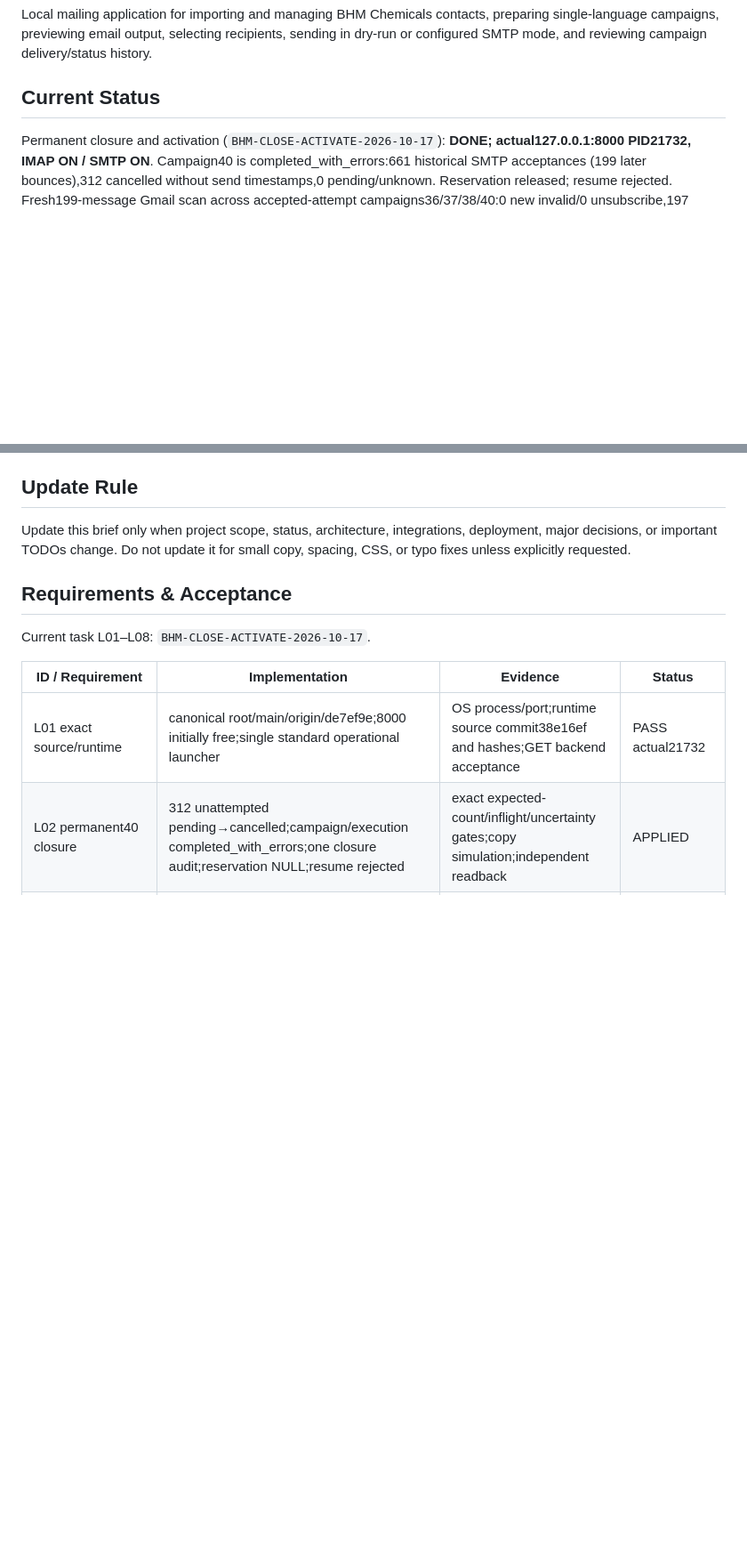
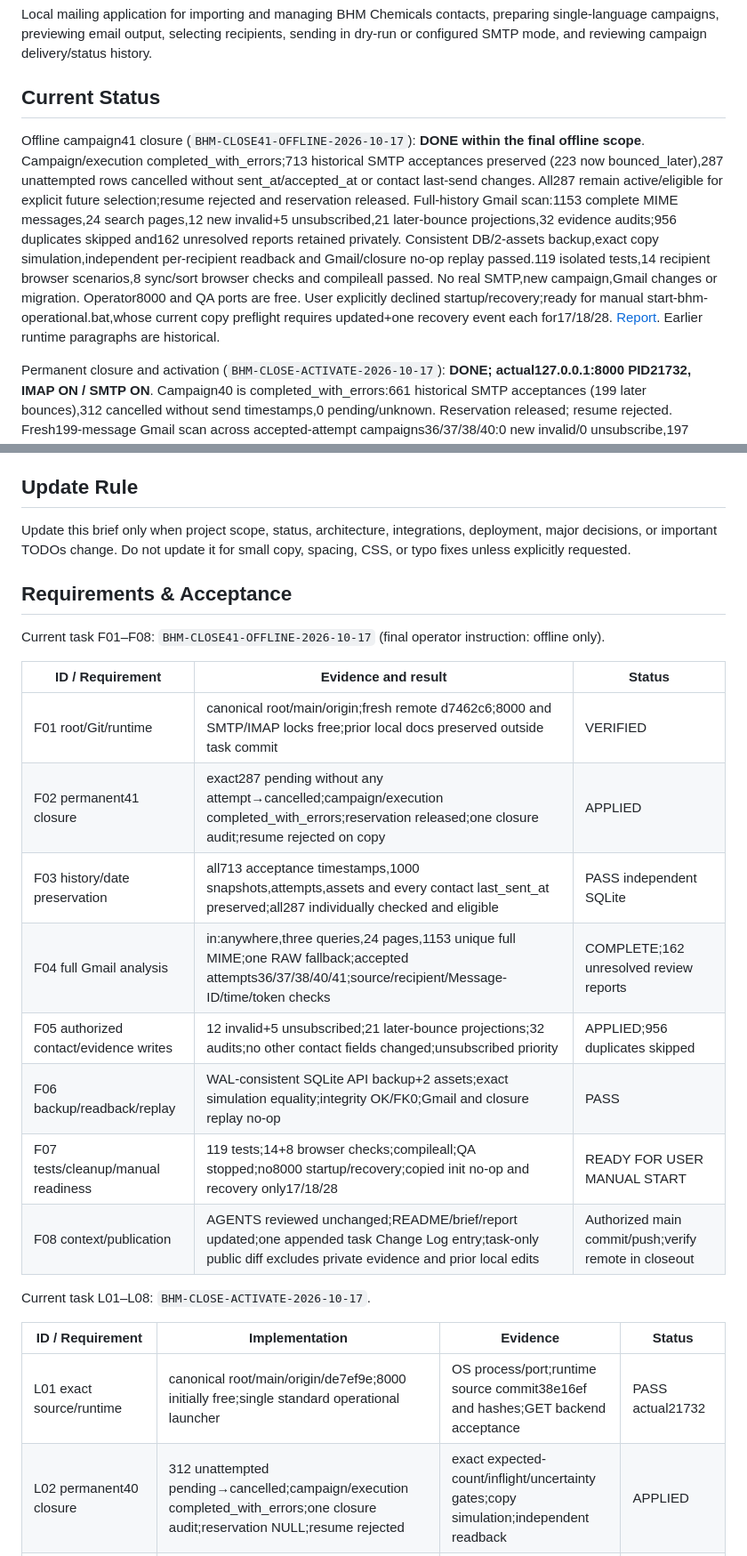
Before and after one commit to ProgresLab/BHM-mailer, a Markdown page: PROJECT_BRIEF.md, 2 parts joined by grey strips. Shown at 89% size. Rendered like a GitHub page; blank space fills up the shorter version.

```diff
--- a/PROJECT_BRIEF.md
+++ b/PROJECT_BRIEF.md
@@ -13,6 +13,8 @@ BHM Mailer / BHM Chemicals Mailing Tool
 Local mailing application for importing and managing BHM Chemicals contacts, preparing single-language campaigns, previewing email output, selecting recipients, sending in dry-run or configured SMTP mode, and reviewing campaign delivery/status history.
 
 ## Current Status
+
+Offline campaign41 closure (`BHM-CLOSE41-OFFLINE-2026-10-17`): **DONE within the final offline scope**. Campaign/execution completed_with_errors;713 historical SMTP acceptances preserved (223 now bounced_later),287 unattempted rows cancelled without sent_at/accepted_at or contact last-send changes. All287 remain active/eligible for explicit future selection;resume rejected and reservation released. Full-history Gmail scan:1153 complete MIME messages,24 search pages,12 new invalid+5 unsubscribed,21 later-bounce projections,32 evidence audits;956 duplicates skipped and162 unresolved reports retained privately. Consistent DB/2-assets backup,exact copy simulation,independent per-recipient readback and Gmail/closure no-op replay passed.119 isolated tests,14 recipient browser scenarios,8 sync/sort browser checks and compileall passed. No real SMTP,new campaign,Gmail changes or migration. Operator8000 and QA ports are free. User explicitly declined startup/recovery;ready for manual start-bhm-operational.bat,whose current copy preflight requires updated+one recovery event each for17/18/28. [Report](docs/campaign41-offline-2026-10-17.md). Earlier runtime paragraphs are historical.
 
 Permanent closure and activation (`BHM-CLOSE-ACTIVATE-2026-10-17`): **DONE; actual127.0.0.1:8000 PID21732, IMAP ON / SMTP ON**. Campaign40 is completed_with_errors:661 historical SMTP acceptances (199 later bounces),312 cancelled without send timestamps,0 pending/unknown. Reservation released; resume rejected. Fresh199-message Gmail scan across accepted-attempt campaigns36/37/38/40:0 new invalid/0 unsubscribe,197 duplicates,1 new unmatched review; previous4/3 changes preserved. Verified DB/assets backups, exact copied closure/replay and independent readback.119 tests,1000-contact autonomous SMTP simulation (1000 accepted/1006 fake calls/0 manual resumes),8 synthetic browser checks and actual8000 desktop/mobile GET-only acceptance passed. Applied only authorized recovery updated/events for17/18/28; no40 recovery, no real SMTP attempt/new campaign/resume. New campaign editor and empty selection ready; QA stopped. [Full report](docs/close-activate-2026-10-17.md). All older runtime paragraphs below are historical.
 
@@ -129,6 +131,19 @@ Update this brief only when project scope, status, architecture, integrations, d
 
 
 ## Requirements & Acceptance
+
+Current task F01–F08: `BHM-CLOSE41-OFFLINE-2026-10-17` (final operator instruction: offline only).
+
+| ID / Requirement | Evidence and result | Status |
+| --- | --- | --- |
+| F01 root/Git/runtime | canonical root/main/origin;fresh remote d7462c6;8000 and SMTP/IMAP locks free;prior local docs preserved outside task commit | VERIFIED |
+| F02 permanent41 closure | exact287 pending without any attempt→cancelled;campaign/execution completed_with_errors;reservation released;one closure audit;resume rejected on copy | APPLIED |
+| F03 history/date preservation | all713 acceptance timestamps,1000 snapshots,attempts,assets and every contact last_sent_at preserved;all287 individually checked and eligible | PASS independent SQLite |
+| F04 full Gmail analysis | in:anywhere,three queries,24 pages,1153 unique full MIME;one RAW fallback;accepted attempts36/37/38/40/41;source/recipient/Message-ID/time/token checks | COMPLETE;162 unresolved review reports |
+| F05 authorized contact/evidence writes |12 invalid+5 unsubscribed;21 later-bounce projections;32 audits;no other contact fields changed;unsubscribed priority | APPLIED;956 duplicates skipped |
+| F06 backup/readback/replay | WAL-consistent SQLite API backup+2 assets;exact simulation equality;integrity OK/FK0;Gmail and closure replay no-op | PASS |
+| F07 tests/cleanup/manual readiness |119 tests;14+8 browser checks;compileall;QA stopped;no8000 startup/recovery;copied init no-op and recovery only17/18/28 | READY FOR USER MANUAL START |
+| F08 context/publication | AGENTS reviewed unchanged;README/brief/report updated;one appended task Change Log entry;task-only public diff excludes private evidence and prior local edits | Authorized main commit/push;verify remote in closeout |
 
 Current task L01–L08: `BHM-CLOSE-ACTIVATE-2026-10-17`.
 
```
Also changed, not shown: other parts of PROJECT_BRIEF.md (+2 -0 lines), README.md (+2 -0 lines), docs/campaign41-offline-2026-10-17.md (added, +56 -0 lines).
